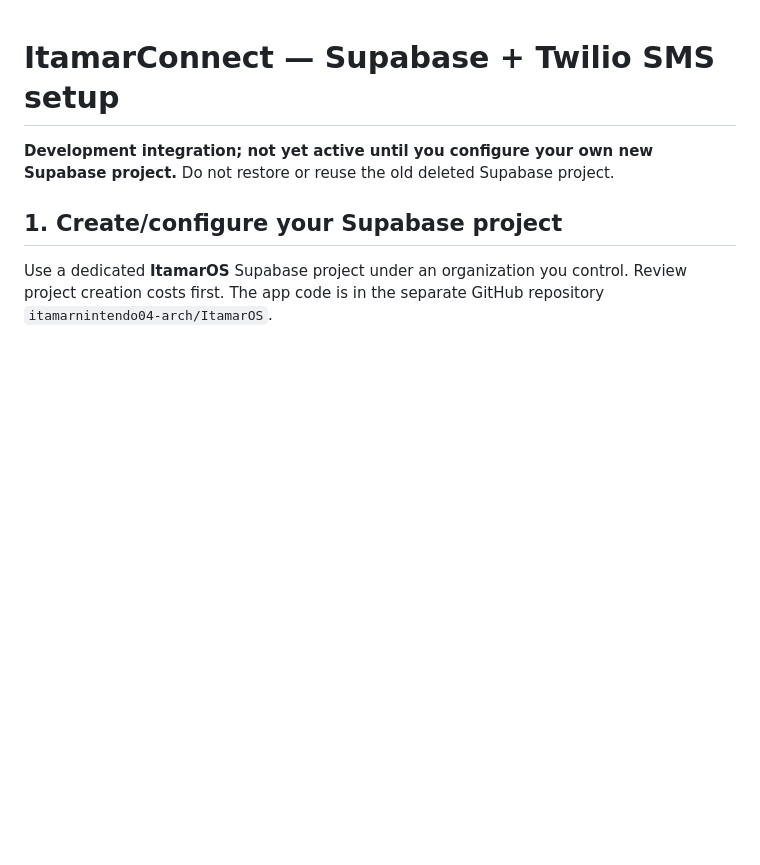
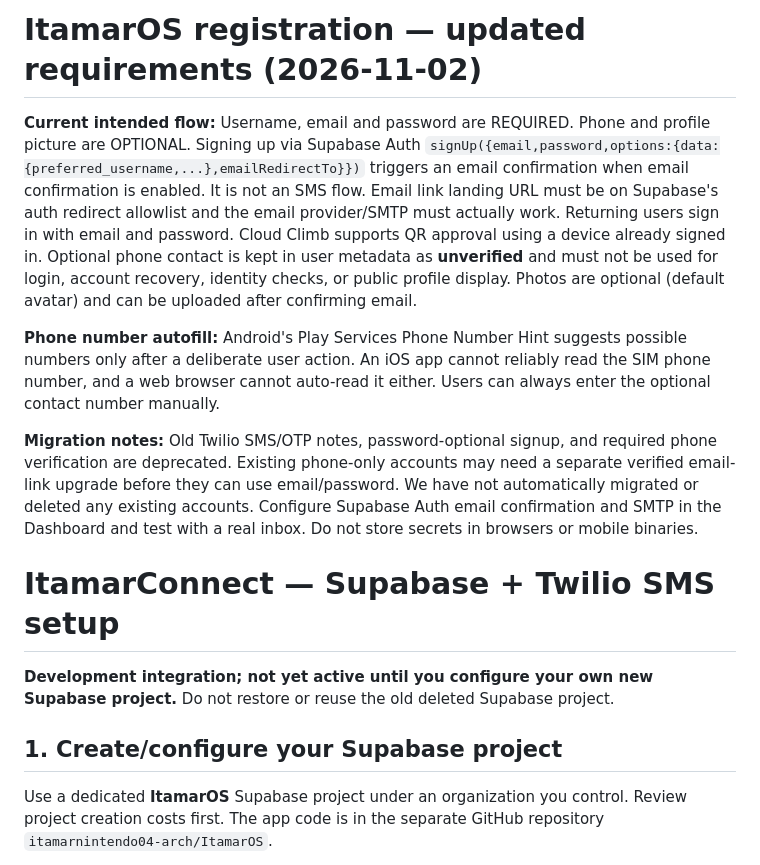
Before and after one commit to itamarnintendo04-arch/ItamarOS, a Markdown page: messaging/TWILIO_SETUP.md, the part around the change. GitHub-like rendering; blank space fills up the shorter version.

Commit message:
Update account requirements and document Cloud Climb chat undo and QR login

```diff
--- a/messaging/TWILIO_SETUP.md
+++ b/messaging/TWILIO_SETUP.md
@@ -1,3 +1,11 @@
+# ItamarOS registration — updated requirements (2026-11-02)
+
+**Current intended flow:** Username, email and password are REQUIRED. Phone and profile picture are OPTIONAL. Signing up via Supabase Auth `signUp({email,password,options:{data:{preferred_username,...},emailRedirectTo}})` triggers an email confirmation when email confirmation is enabled. It is not an SMS flow. Email link landing URL must be on Supabase's auth redirect allowlist and the email provider/SMTP must actually work. Returning users sign in with email and password. Cloud Climb supports QR approval using a device already signed in. Optional phone contact is kept in user metadata as **unverified** and must not be used for login, account recovery, identity checks, or public profile display. Photos are optional (default avatar) and can be uploaded after confirming email.
+
+**Phone number autofill:** Android's Play Services Phone Number Hint suggests possible numbers only after a deliberate user action. An iOS app cannot reliably read the SIM phone number, and a web browser cannot auto-read it either. Users can always enter the optional contact number manually.
+
+**Migration notes:** Old Twilio SMS/OTP notes, password-optional signup, and required phone verification are deprecated. Existing phone-only accounts may need a separate verified email-link upgrade before they can use email/password. We have not automatically migrated or deleted any existing accounts. Configure Supabase Auth email confirmation and SMTP in the Dashboard and test with a real inbox. Do not store secrets in browsers or mobile binaries.
+
 # ItamarConnect — Supabase + Twilio SMS setup
 
 **Development integration; not yet active until you configure your own new Supabase project.** Do not restore or reuse the old deleted Supabase project.
```
